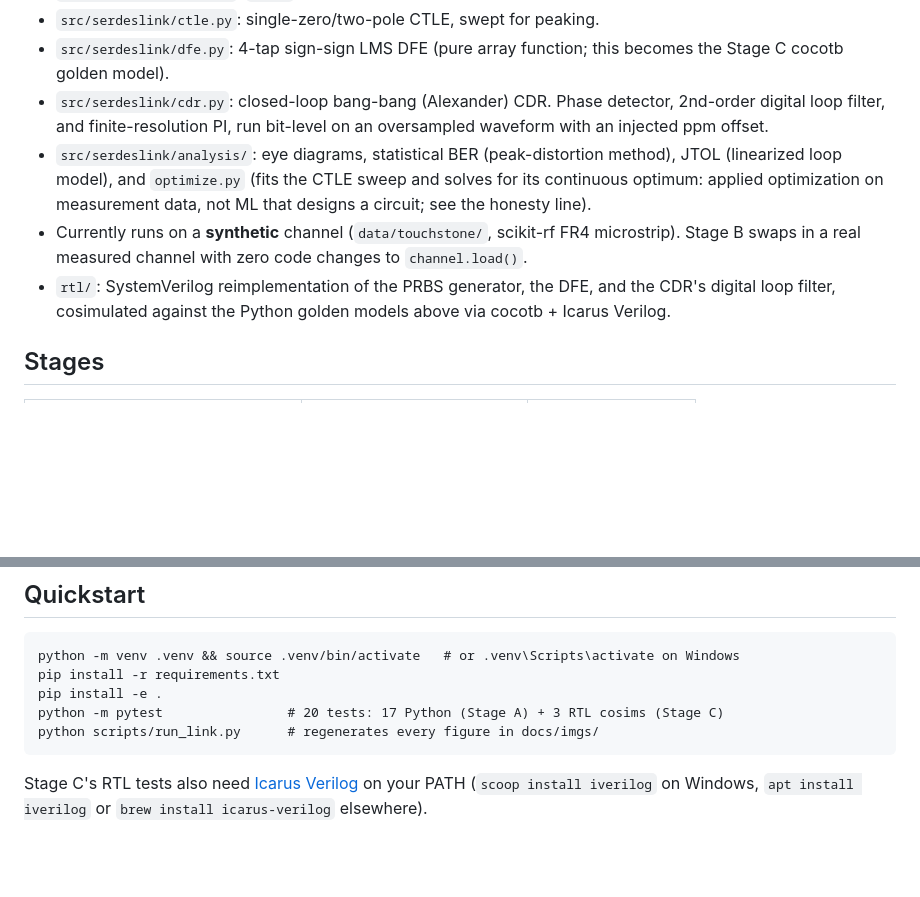
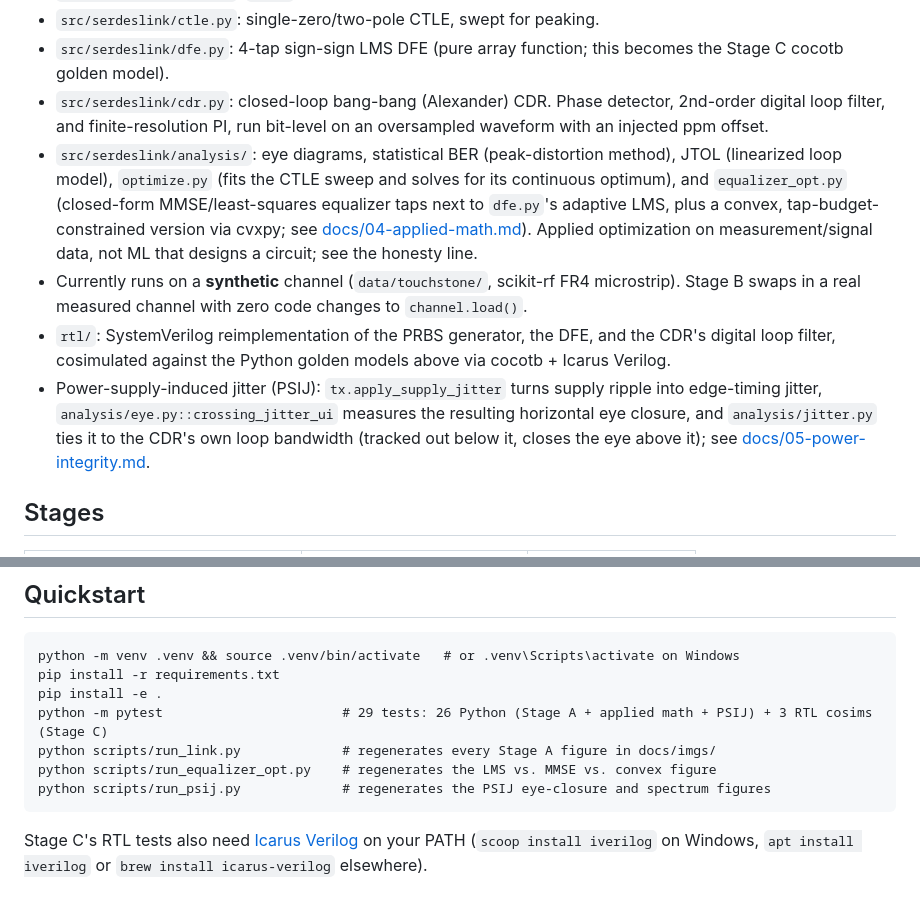
Before and after one commit to jackpham-rgb/serdes-link, a Markdown page: README.md, 2 parts joined by grey strips. Drawn GitHub-style; blank space fills up the shorter version.

Commit message:
update serdes link

````diff
--- a/README.md
+++ b/README.md
@@ -18,15 +18,24 @@ equalization, a CTLE, a DFE, and a bang-bang CDR. It closes the loop between
   detector, 2nd-order digital loop filter, and finite-resolution PI, run
   bit-level on an oversampled waveform with an injected ppm offset.
 - `src/serdeslink/analysis/`: eye diagrams, statistical BER (peak-distortion
-  method), JTOL (linearized loop model), and `optimize.py` (fits the CTLE
-  sweep and solves for its continuous optimum: applied optimization on
-  measurement data, not ML that designs a circuit; see the honesty line).
+  method), JTOL (linearized loop model), `optimize.py` (fits the CTLE
+  sweep and solves for its continuous optimum), and `equalizer_opt.py`
+  (closed-form MMSE/least-squares equalizer taps next to `dfe.py`'s
+  adaptive LMS, plus a convex, tap-budget-constrained version via cvxpy;
+  see [docs/04-applied-math.md](docs/04-applied-math.md)). Applied
+  optimization on measurement/signal data, not ML that designs a circuit;
+  see the honesty line.
 - Currently runs on a **synthetic** channel (`data/touchstone/`, scikit-rf
   FR4 microstrip). Stage B swaps in a real measured channel with zero code
   changes to `channel.load()`.
 - `rtl/`: SystemVerilog reimplementation of the PRBS generator, the DFE, and
   the CDR's digital loop filter, cosimulated against the Python golden
   models above via cocotb + Icarus Verilog.
+- Power-supply-induced jitter (PSIJ): `tx.apply_supply_jitter` turns supply
+  ripple into edge-timing jitter, `analysis/eye.py::crossing_jitter_ui`
+  measures the resulting horizontal eye closure, and `analysis/jitter.py`
+  ties it to the CDR's own loop bandwidth (tracked out below it, closes
+  the eye above it); see [docs/05-power-integrity.md](docs/05-power-integrity.md).
 
 ## Stages
 
@@ -50,8 +59,10 @@ Spec and decisions: [docs/00-spec.md](docs/00-spec.md).
 python -m venv .venv && source .venv/bin/activate   # or .venv\Scripts\activate on Windows
 pip install -r requirements.txt
 pip install -e .
-python -m pytest                # 20 tests: 17 Python (Stage A) + 3 RTL cosims (Stage C)
-python scripts/run_link.py      # regenerates every figure in docs/imgs/
+python -m pytest                       # 29 tests: 26 Python (Stage A + applied math + PSIJ) + 3 RTL cosims (Stage C)
+python scripts/run_link.py             # regenerates every Stage A figure in docs/imgs/
+python scripts/run_equalizer_opt.py    # regenerates the LMS vs. MMSE vs. convex figure
+python scripts/run_psij.py             # regenerates the PSIJ eye-closure and spectrum figures
 ```
 
 Stage C's RTL tests also need [Icarus Verilog](https://github.com/steveicarus/iverilog)
````
Also changed, not shown: docs/00-spec.md (+12 -7 lines), docs/04-applied-math.md (added, +83 -0 lines), docs/05-power-integrity.md (added, +131 -0 lines), docs/imgs/equalizer_opt.png (added), docs/imgs/psij_eye_closure.png (added), docs/imgs/psij_spectrum.png (added), 10 other files.
